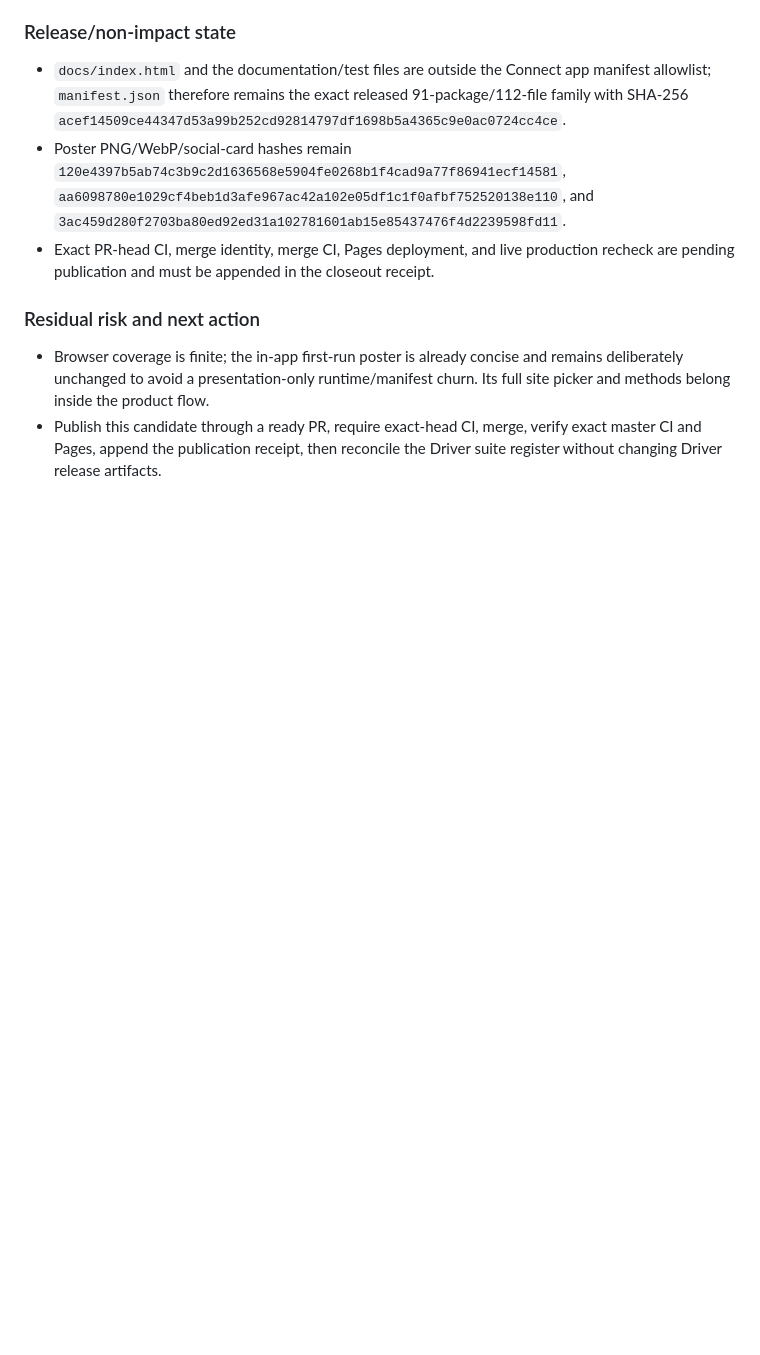
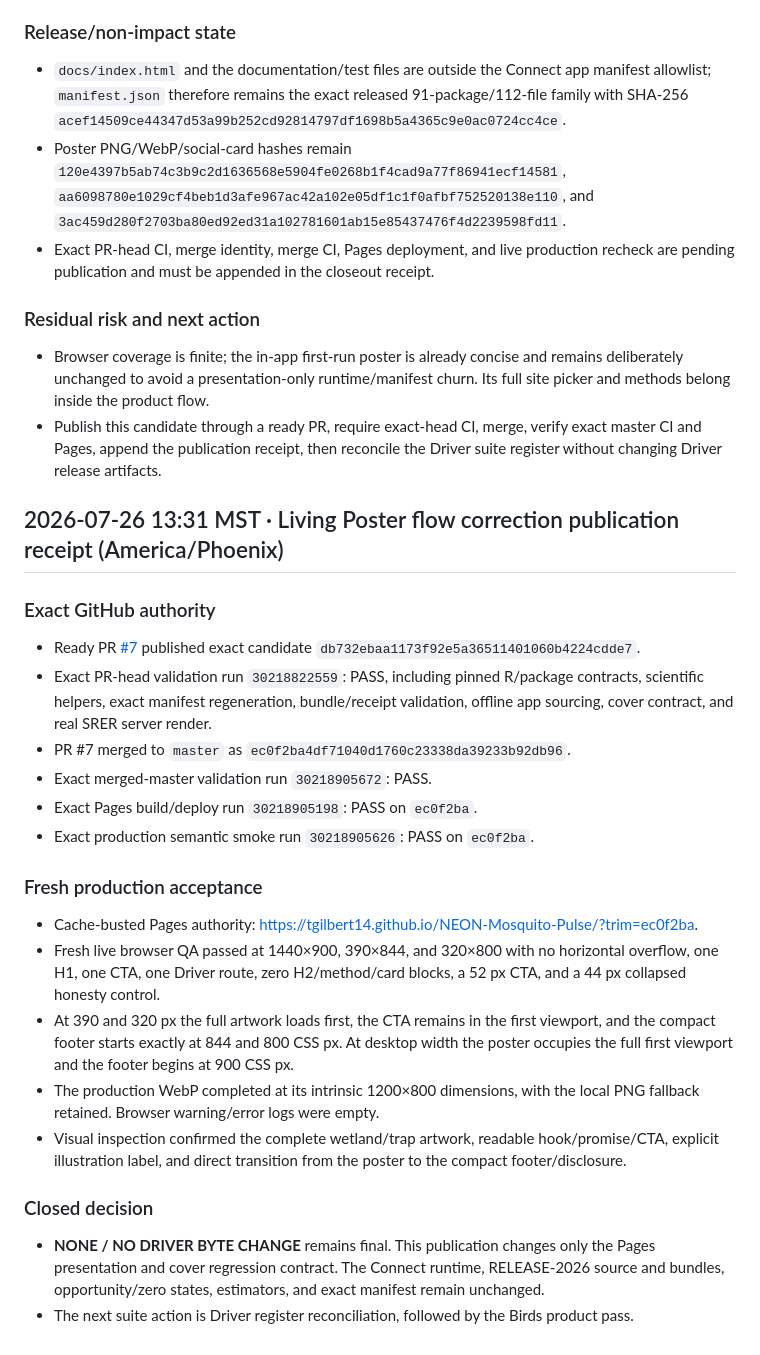
Before and after one commit to tgilbert14/NEON-Mosquito-Pulse, a Markdown page: docs/BUILD-TEST-HANDOFF.md, the part around the change. GitHub-like rendering; blank space fills up the shorter version.

Commit message:
Record Mosquito cover publication receipt

```diff
--- a/docs/BUILD-TEST-HANDOFF.md
+++ b/docs/BUILD-TEST-HANDOFF.md
@@ -182,3 +182,44 @@ The first production browser pass found `heroStats` and `siteInsights` in generi
 - Publish this candidate through a ready PR, require exact-head CI, merge, verify
   exact master CI and Pages, append the publication receipt, then reconcile the
   Driver suite register without changing Driver release artifacts.
+
+## 2026-07-26 13:31 MST · Living Poster flow correction publication receipt (America/Phoenix)
+
+### Exact GitHub authority
+
+- Ready PR [#7](https://github.com/tgilbert14/NEON-Mosquito-Pulse/pull/7)
+  published exact candidate `db732ebaa1173f92e5a36511401060b4224cdde7`.
+- Exact PR-head validation run `30218822559`: PASS, including pinned R/package
+  contracts, scientific helpers, exact manifest regeneration, bundle/receipt
+  validation, offline app sourcing, cover contract, and real SRER server render.
+- PR #7 merged to `master` as
+  `ec0f2ba4df71040d1760c23338da39233b92db96`.
+- Exact merged-master validation run `30218905672`: PASS.
+- Exact Pages build/deploy run `30218905198`: PASS on `ec0f2ba`.
+- Exact production semantic smoke run `30218905626`: PASS on `ec0f2ba`.
+
+### Fresh production acceptance
+
+- Cache-busted Pages authority:
+  <https://tgilbert14.github.io/NEON-Mosquito-Pulse/?trim=ec0f2ba>.
+- Fresh live browser QA passed at 1440×900, 390×844, and 320×800 with no
+  horizontal overflow, one H1, one CTA, one Driver route, zero H2/method/card
+  blocks, a 52 px CTA, and a 44 px collapsed honesty control.
+- At 390 and 320 px the full artwork loads first, the CTA remains in the first
+  viewport, and the compact footer starts exactly at 844 and 800 CSS px. At
+  desktop width the poster occupies the full first viewport and the footer begins
+  at 900 CSS px.
+- The production WebP completed at its intrinsic 1200×800 dimensions, with the
+  local PNG fallback retained. Browser warning/error logs were empty.
+- Visual inspection confirmed the complete wetland/trap artwork, readable
+  hook/promise/CTA, explicit illustration label, and direct transition from the
+  poster to the compact footer/disclosure.
+
+### Closed decision
+
+- **NONE / NO DRIVER BYTE CHANGE** remains final. This publication changes only
+  the Pages presentation and cover regression contract. The Connect runtime,
+  RELEASE-2026 source and bundles, opportunity/zero states, estimators, and exact
+  manifest remain unchanged.
+- The next suite action is Driver register reconciliation, followed by the Birds
+  product pass.
```
Also changed, not shown: docs/DRIVER-KNOWLEDGE-PACKAGE.md (+13 -0 lines).
